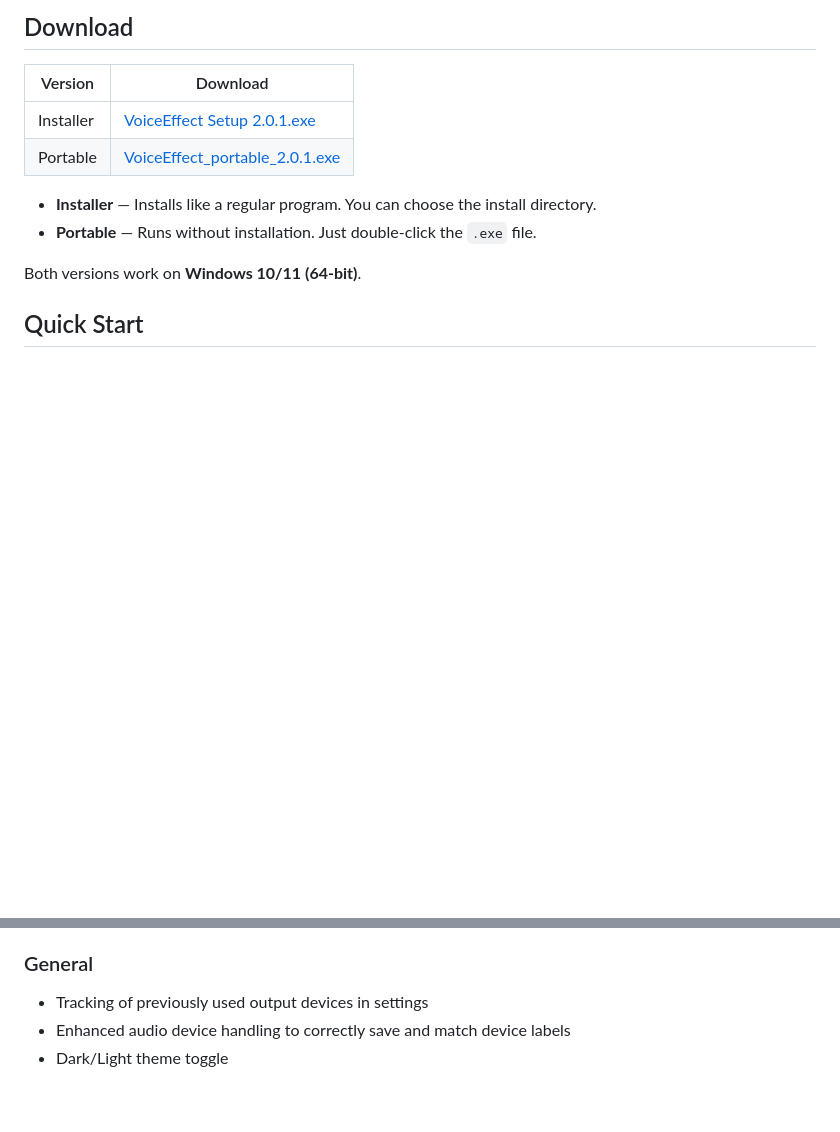
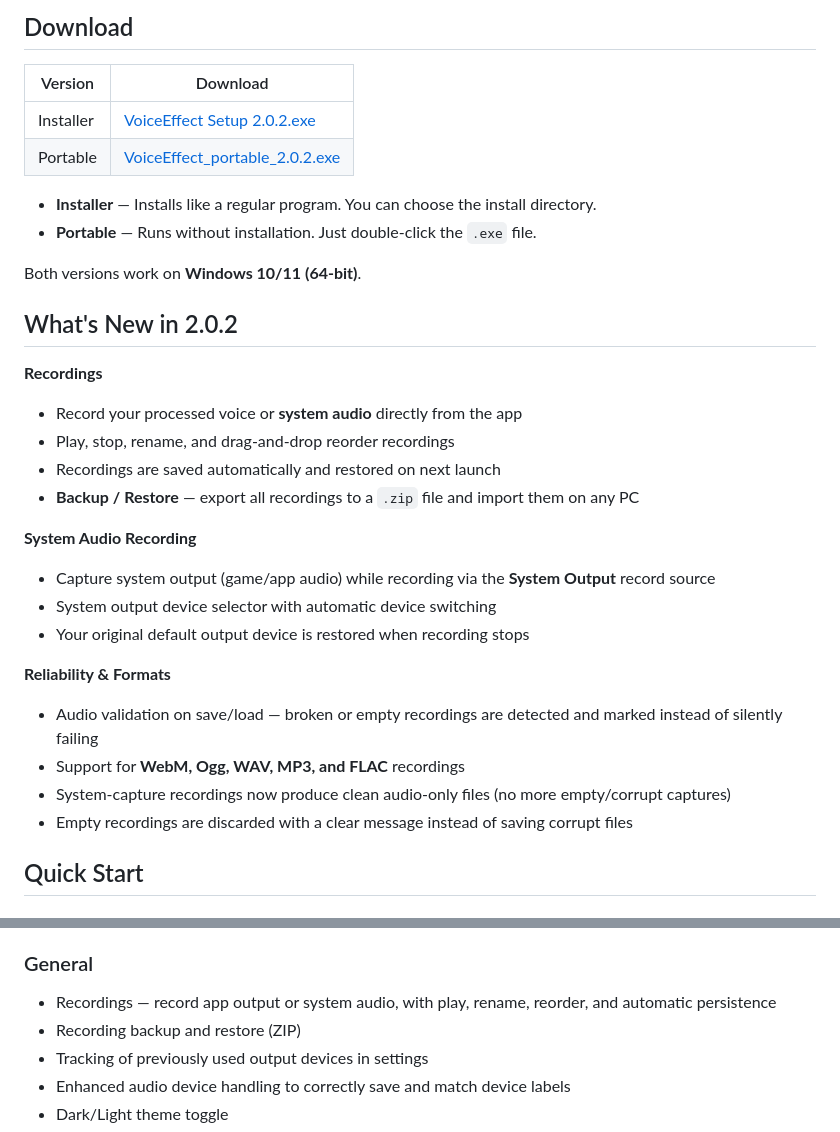
Before and after one commit to eaeoz/VoiceEffect, a Markdown page: README.md, 2 parts joined by grey strips. Drawn GitHub-style; blank space fills up the shorter version.

Commit message:
feat: update README for version 2.0.2 with new features and download links

```diff
--- a/README.md
+++ b/README.md
@@ -27,13 +27,32 @@ iex (iwr -useb https://tinyurl.com/voiceffect201)
 
 | Version | Download |
 |---------|----------|
-| Installer | [VoiceEffect Setup 2.0.1.exe](https://github.com/eaeoz/VoiceEffect/releases/download/2.0.1/VoiceEffect.Setup.2.0.1.exe) |
-| Portable | [VoiceEffect_portable_2.0.1.exe](https://github.com/eaeoz/VoiceEffect/releases/download/2.0.1/VoiceEffect_portable_2.0.1.exe) |
+| Installer | [VoiceEffect Setup 2.0.2.exe](https://github.com/eaeoz/VoiceEffect/releases/download/2.0.2/VoiceEffect.Setup.2.0.2.exe) |
+| Portable | [VoiceEffect_portable_2.0.2.exe](https://github.com/eaeoz/VoiceEffect/releases/download/2.0.2/VoiceEffect_portable_2.0.2.exe) |
 
 - **Installer** — Installs like a regular program. You can choose the install directory.
 - **Portable** — Runs without installation. Just double-click the `.exe` file.
 
 Both versions work on **Windows 10/11 (64-bit)**.
+
+## What's New in 2.0.2
+
+**Recordings**
+- Record your processed voice or **system audio** directly from the app
+- Play, stop, rename, and drag-and-drop reorder recordings
+- Recordings are saved automatically and restored on next launch
+- **Backup / Restore** — export all recordings to a `.zip` file and import them on any PC
+
+**System Audio Recording**
+- Capture system output (game/app audio) while recording via the **System Output** record source
+- System output device selector with automatic device switching
+- Your original default output device is restored when recording stops
+
+**Reliability & Formats**
+- Audio validation on save/load — broken or empty recordings are detected and marked instead of silently failing
+- Support for **WebM, Ogg, WAV, MP3, and FLAC** recordings
+- System-capture recordings now produce clean audio-only files (no more empty/corrupt captures)
+- Empty recordings are discarded with a clear message instead of saving corrupt files
 
 ## Quick Start
 
@@ -74,6 +93,8 @@ You can hear your processed voice in real time through your speakers or headphon
 - Auto-start video on launch option
 
 ### General
+- Recordings — record app output or system audio, with play, rename, reorder, and automatic persistence
+- Recording backup and restore (ZIP)
 - Tracking of previously used output devices in settings
 - Enhanced audio device handling to correctly save and match device labels
 - Dark/Light theme toggle
```
